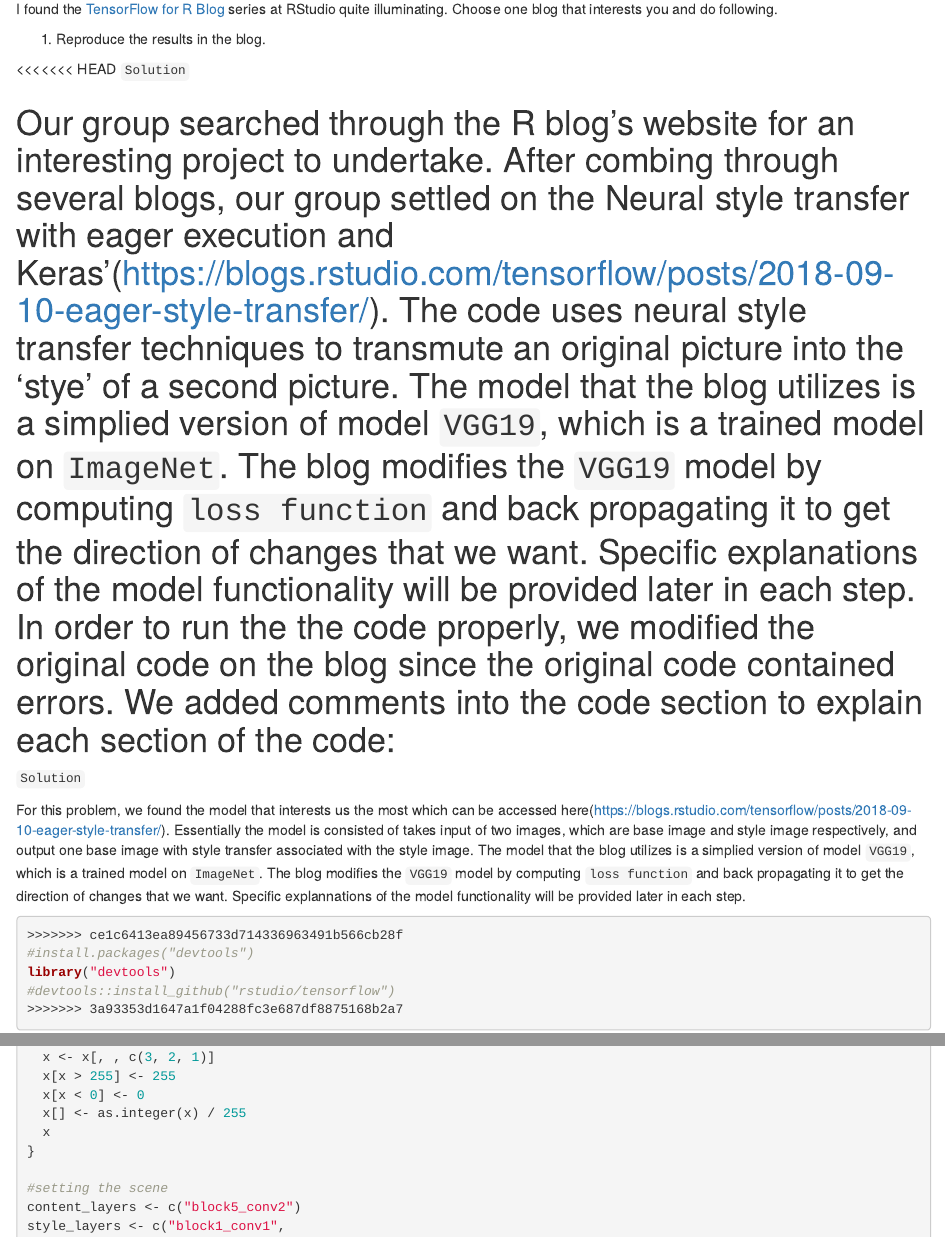
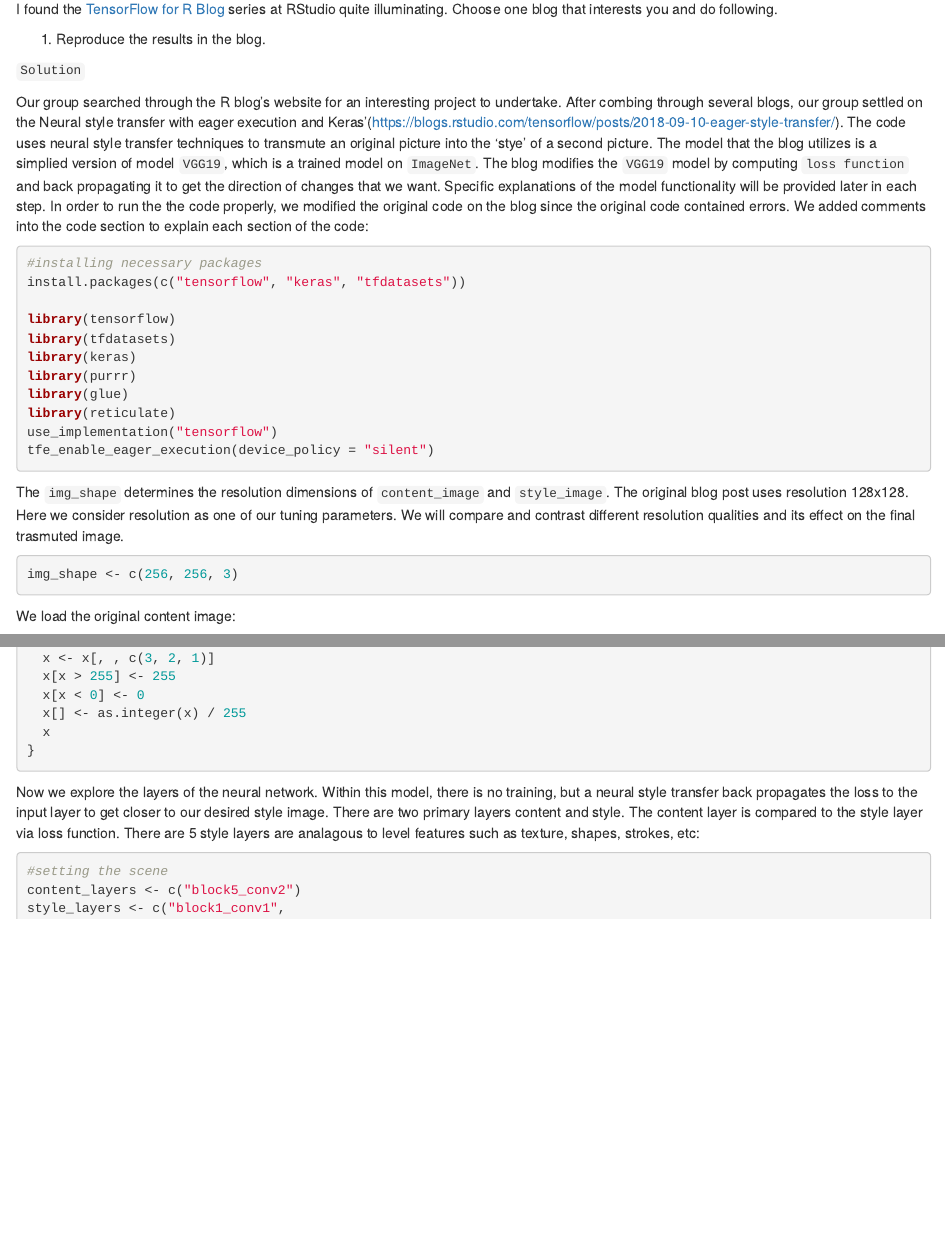
Before and after one commit to edwardmjyu/DeepLearning-Biostatsm280-hw4, an R Markdown document (hw4sol.Rmd): the page in a window 1100 px wide, from 270 px down, and a second part further down, joined at a grey line. Rendered offline with R 4.5, knitr and Pandoc, with nearby package versions; some code elsewhere in the file could not run offline; common packages that the code uses without loading them are loaded.

Commit message:
-working on rmarkdown -commenting and stylizing code

````diff
--- a/hw4sol.Rmd
+++ b/hw4sol.Rmd
@@ -17,19 +17,8 @@ I found the [TensorFlow for R Blog](https://blogs.rstudio.com/tensorflow/) serie
 
 1. Reproduce the results in the blog.
 
-<<<<<<< HEAD
 ``` Solution ```
 
 Our group searched through the R blog's website for an interesting project to undertake. After combing through several blogs, our group settled on the Neural style transfer with eager execution and Keras'(https://blogs.rstudio.com/tensorflow/posts/2018-09-10-eager-style-transfer/). The code uses neural style transfer techniques to transmute an original picture into the 'stye' of a second picture. The model that the blog utilizes is a simplied version of model `VGG19`, which is a trained model on `ImageNet`. The blog modifies the `VGG19` model by computing `loss function` and back propagating it to get the direction of changes that we want. Specific explanations of the model functionality will be provided later in each step. In order to run the the code properly, we modified the original code on the blog since the original code contained errors. We added comments into the code section to explain each section of the code:
-=======
-  ```Solution ```
 
-For this problem, we found the model that interests us the most which can be accessed here(https://blogs.rstudio.com/tensorflow/posts/2018-09-10-eager-style-transfer/). Essentially the model is consisted of takes input of two images, which are base image and style image respectively, and output one base image with style transfer associated with the style image. The model that the blog utilizes is a simplied version of model `VGG19`, which is a trained model on `ImageNet`. The blog modifies the `VGG19` model by computing `loss function` and back propagating it to get the direction of changes that we want. Specific explannations of the model functionality will be provided later in each step.
-
-```{r eval=FALSE}
-
->>>>>>> ce1c6413ea89456733d714336963491b566cb28f
-#install.packages("devtools")
-library("devtools")
-#devtools::install_github("rstudio/tensorflow")
->>>>>>> 3a93353d1647a1f04288fc3e687df8875168b2a7
+```{r eval=FALSE, results = "hidden"}
@@ -43,5 +30,6 @@ library(tfdatasets)
 library(keras)
 library(purrr)
 library(glue)
+library(reticulate)
 use_implementation("tensorflow")
 tfe_enable_eager_execution(device_policy = "silent")
@@ -48 +37,4 @@ tfe_enable_eager_execution(device_policy = "silent")
 
+The `img_shape` determines the resolution dimensions of `content_image` and `style_image`. The original blog post uses resolution 128x128. Here we consider resolution as one of our tuning parameters. We will compare and contrast different resolution qualities and its effect on the final trasmuted image.
+```{r}
+img_shape <- c(256, 256, 3)
@@ -53 +42,3 @@ library(reticulate)
 
+We load the original content image:
+```{r}
@@ -94,7 +87,10 @@ deprocess_image <- function(x) {
   x[] <- as.integer(x) / 255
   x
 }
+```
 
+Now we explore the layers of the neural network. Within this model, there is no training, but a neural style transfer back propagates the loss to the input layer to get closer to our desired style image. There are two primary layers content and style. The content layer is compared to the style layer via loss function. There are 5 style layers are analagous to level features such as texture, shapes, strokes, etc:
+```{r eval=FALSE}
 #setting the scene
 content_layers <- c("block5_conv2")
 style_layers <- c("block1_conv1",
````
Also changed, not shown: hw4sol.Rmd (24 more changed lines).
